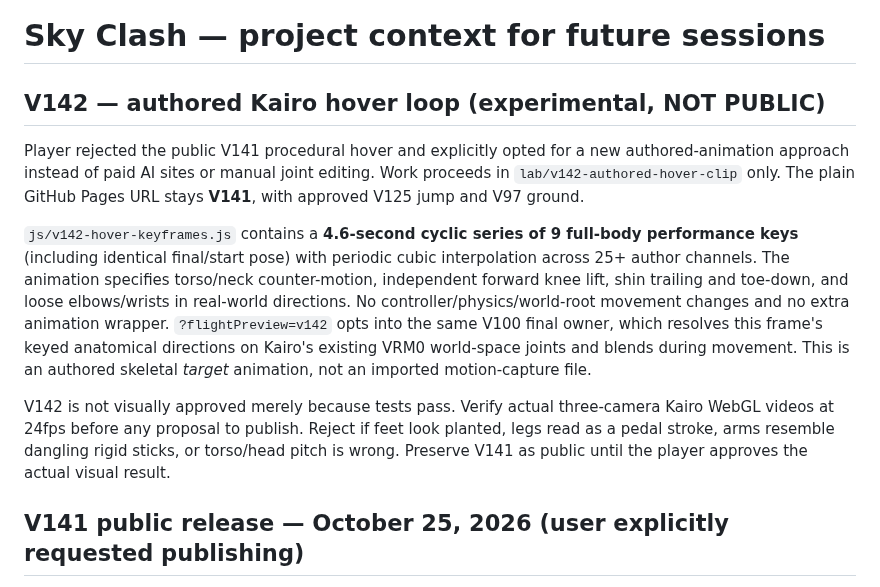
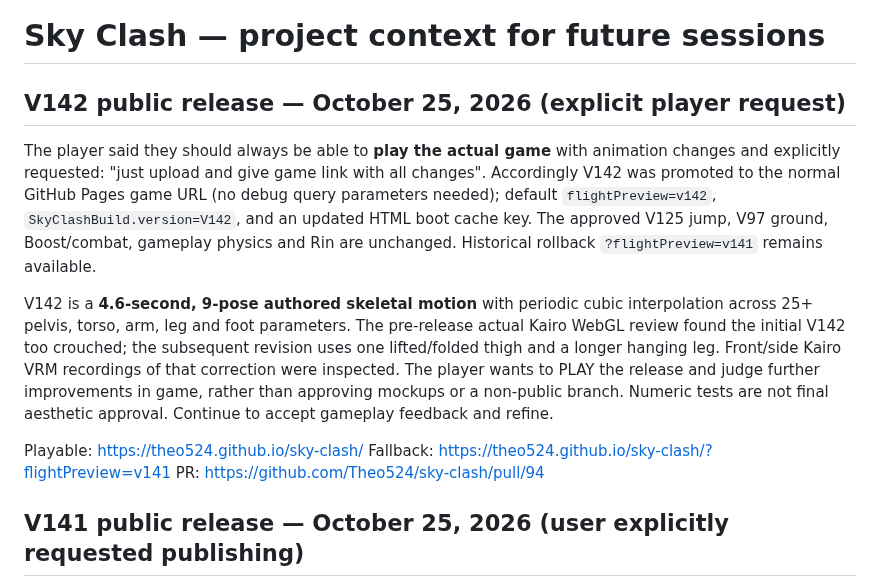
Before and after one commit to Theo524/sky-clash, a Markdown page: docs/PROJECT-CONTEXT.md, the part around the change. GitHub-like rendering.

Commit message:
docs: record explicit user-directed V142 publication and playable default

```diff
--- a/docs/PROJECT-CONTEXT.md
+++ b/docs/PROJECT-CONTEXT.md
@@ -1,29 +1,27 @@
 # Sky Clash — project context for future sessions
 
-## V142 — authored Kairo hover loop (experimental, NOT PUBLIC)
+## V142 public release — October 25, 2026 (explicit player request)
 
-Player rejected the public V141 procedural hover and explicitly opted for a
-new authored-animation approach instead of paid AI sites or manual joint
-editing. Work proceeds in `lab/v142-authored-hover-clip` only. The plain
-GitHub Pages URL stays **V141**, with approved V125 jump and V97 ground.
+The player said they should always be able to **play the actual game** with
+animation changes and explicitly requested: "just upload and give game link
+with all changes". Accordingly V142 was promoted to the normal GitHub Pages
+game URL (no debug query parameters needed); default `flightPreview=v142`,
+`SkyClashBuild.version=V142`, and an updated HTML boot cache key. The
+approved V125 jump, V97 ground, Boost/combat, gameplay physics and Rin are
+unchanged. Historical rollback `?flightPreview=v141` remains available.
 
-`js/v142-hover-keyframes.js` contains a **4.6-second cyclic series of 9
-full-body performance keys** (including identical final/start pose) with
-periodic cubic interpolation across 25+ author channels. The animation
-specifies torso/neck counter-motion, independent forward knee lift, shin
-trailing and toe-down, and loose elbows/wrists in real-world directions.
-No controller/physics/world-root movement changes and no extra animation
-wrapper. `?flightPreview=v142` opts into the same V100 final owner,
-which resolves this frame's keyed anatomical directions on Kairo's existing
-VRM0 world-space joints and blends during movement. This is an authored
-skeletal *target* animation, not an imported motion-capture file.
+V142 is a **4.6-second, 9-pose authored skeletal motion** with periodic cubic
+interpolation across 25+ pelvis, torso, arm, leg and foot parameters. The
+pre-release actual Kairo WebGL review found the initial V142 too crouched;
+the subsequent revision uses one lifted/folded thigh and a longer hanging leg.
+Front/side Kairo VRM recordings of that correction were inspected. The
+player wants to PLAY the release and judge further improvements in game,
+rather than approving mockups or a non-public branch. Numeric tests are not
+final aesthetic approval. Continue to accept gameplay feedback and refine.
 
-V142 is not visually approved merely because tests pass. Verify actual
-three-camera Kairo WebGL videos at 24fps before any proposal to publish.
-Reject if feet look planted, legs read as a pedal stroke, arms resemble
-dangling rigid sticks, or torso/head pitch is wrong. Preserve V141 as public
-until the player approves the actual visual result.
-
+Playable: https://theo524.github.io/sky-clash/
+Fallback: https://theo524.github.io/sky-clash/?flightPreview=v141
+PR: https://github.com/Theo524/sky-clash/pull/94
 
 ## V141 public release — October 25, 2026 (user explicitly requested publishing)
 
```
